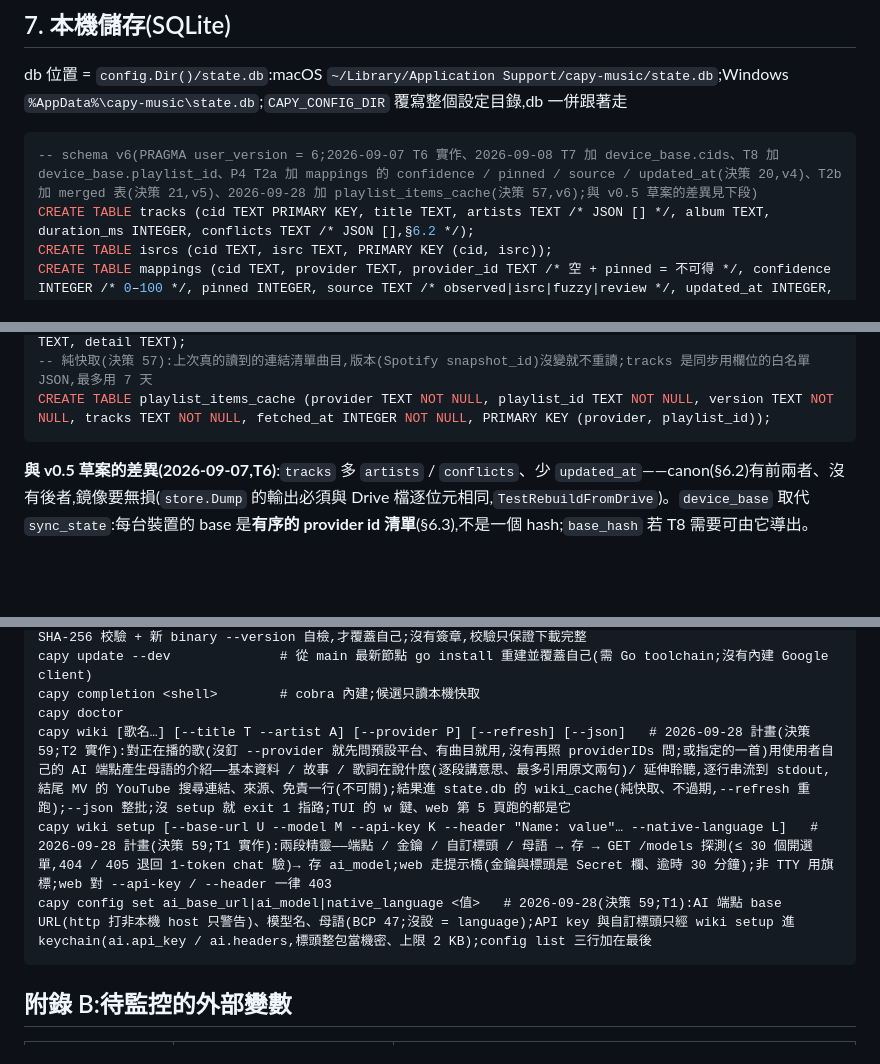
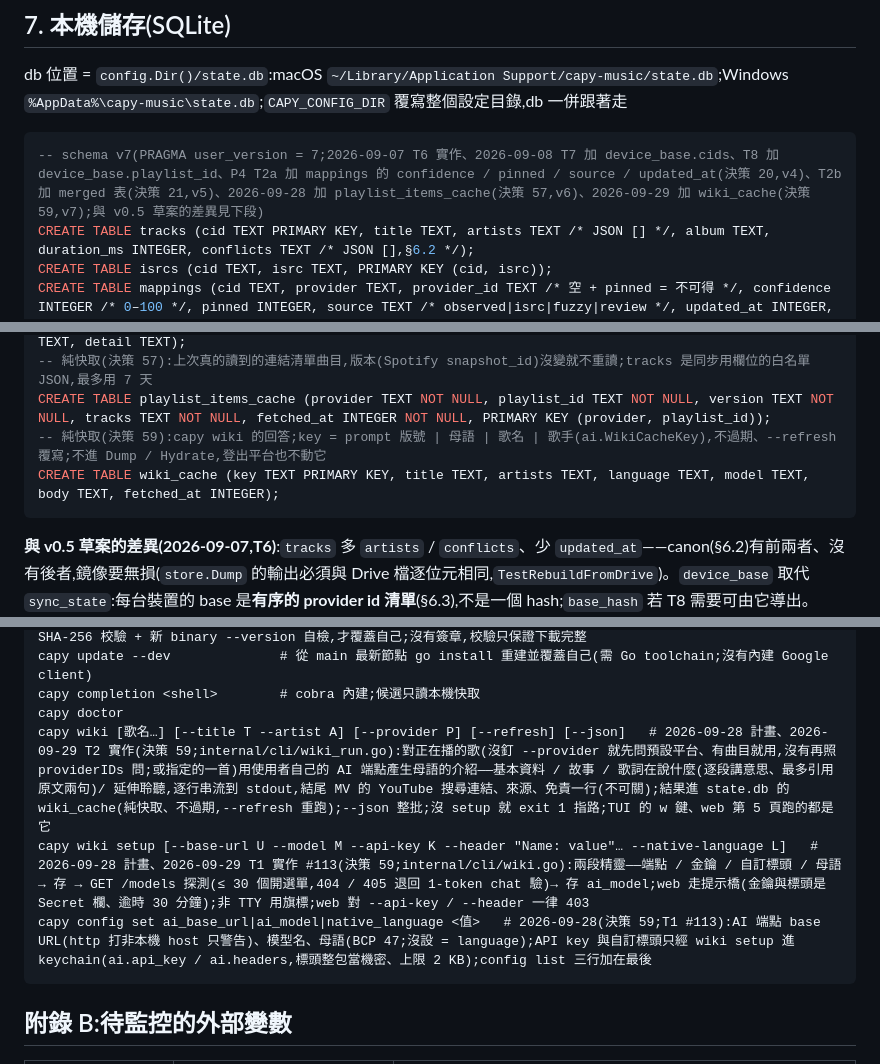
Before and after one commit to Tai-ch0802/capy-music, a Markdown page: docs/ARCHITECTURE.md, 3 parts joined by grey strips. GitHub-like rendering; blank space fills up the shorter version.

Commit message:
docs(wiki): T2 的架構文件(§7 schema v7、附錄 A)與計畫的實作差異
Co-Authored-By: Claude Fable 5.1 <noreply@anthropic.com>

````diff
--- a/docs/ARCHITECTURE.md
+++ b/docs/ARCHITECTURE.md
@@ -671,7 +671,7 @@ capy pl sync 的一輪(pl pull 只有 1–3 + 6;pl push 只有 1–2 + 4–6—
 db 位置 = `config.Dir()/state.db`:macOS `~/Library/Application Support/capy-music/state.db`;Windows `%AppData%\capy-music\state.db`;`CAPY_CONFIG_DIR` 覆寫整個設定目錄,db 一併跟著走
 
 ```sql
--- schema v6(PRAGMA user_version = 6;2026-09-07 T6 實作、2026-09-08 T7 加 device_base.cids、T8 加 device_base.playlist_id、P4 T2a 加 mappings 的 confidence / pinned / source / updated_at(決策 20,v4)、T2b 加 merged 表(決策 21,v5)、2026-09-28 加 playlist_items_cache(決策 57,v6);與 v0.5 草案的差異見下段)
+-- schema v7(PRAGMA user_version = 7;2026-09-07 T6 實作、2026-09-08 T7 加 device_base.cids、T8 加 device_base.playlist_id、P4 T2a 加 mappings 的 confidence / pinned / source / updated_at(決策 20,v4)、T2b 加 merged 表(決策 21,v5)、2026-09-28 加 playlist_items_cache(決策 57,v6)、2026-09-29 加 wiki_cache(決策 59,v7);與 v0.5 草案的差異見下段)
 CREATE TABLE tracks (cid TEXT PRIMARY KEY, title TEXT, artists TEXT /* JSON [] */, album TEXT, duration_ms INTEGER, conflicts TEXT /* JSON [],§6.2 */);
 CREATE TABLE isrcs (cid TEXT, isrc TEXT, PRIMARY KEY (cid, isrc));
 CREATE TABLE mappings (cid TEXT, provider TEXT, provider_id TEXT /* 空 + pinned = 不可得 */, confidence INTEGER /* 0–100 */, pinned INTEGER, source TEXT /* observed|isrc|fuzzy|review */, updated_at INTEGER, PRIMARY KEY (cid, provider));
@@ -689,6 +689,8 @@ CREATE TABLE provider_playlists (provider TEXT, position INTEGER, id TEXT, name
 CREATE TABLE recent (position INTEGER PRIMARY KEY, at INTEGER, provider TEXT, type TEXT, id TEXT, label TEXT, detail TEXT);
 -- 純快取(決策 57):上次真的讀到的連結清單曲目,版本(Spotify snapshot_id)沒變就不重讀;tracks 是同步用欄位的白名單 JSON,最多用 7 天
 CREATE TABLE playlist_items_cache (provider TEXT NOT NULL, playlist_id TEXT NOT NULL, version TEXT NOT NULL, tracks TEXT NOT NULL, fetched_at INTEGER NOT NULL, PRIMARY KEY (provider, playlist_id));
+-- 純快取(決策 59):capy wiki 的回答;key = prompt 版號 | 母語 | 歌名 | 歌手(ai.WikiCacheKey),不過期、--refresh 覆寫;不進 Dump / Hydrate,登出平台也不動它
+CREATE TABLE wiki_cache (key TEXT PRIMARY KEY, title TEXT, artists TEXT, language TEXT, model TEXT, body TEXT, fetched_at INTEGER);
 ```
 
 **與 v0.5 草案的差異(2026-09-07,T6)**:`tracks` 多 `artists` / `conflicts`、少 `updated_at`——canon(§6.2)有前兩者、沒有後者,鏡像要無損(`store.Dump` 的輸出必須與 Drive 檔逐位元相同,`TestRebuildFromDrive`)。`device_base` 取代 `sync_state`:每台裝置的 base 是**有序的 provider id 清單**(§6.3),不是一個 hash;`base_hash` 若 T8 需要可由它導出。`devices` 鏡像 `manifest.devices` 並記「有沒有 dev 檔」,否則 base 全空的裝置檔重建時會消失。**不建 `sync_state` 與 `resolution_cache`**:P3 沒有寫入者(resolver 是 P4),migration 政策是整檔丟棄重建,之後加表只是 bump `user_version`(2026-09-08 T9:版本不符的舊檔改名保留為 `state.db.v<舊版>`、不刪——Drive 被清空時本機 cache 是唯一剩下的一份;沒有程式讀保留檔,只是不毀掉)。`store.Hydrate` 整批取代、`store.Dump` 整批讀出(items 依 `(rank, iid)`,與 canon 的 normalize 同序),P3 沒有 upsert。
@@ -936,9 +938,9 @@ capy update                    # P3(T10 已實作):GitHub Releases 最新正式
 capy update --dev              # 從 main 最新節點 go install 重建並覆蓋自己(需 Go toolchain;沒有內建 Google client)
 capy completion <shell>        # cobra 內建;候選只讀本機快取
 capy doctor
-capy wiki [歌名…] [--title T --artist A] [--provider P] [--refresh] [--json]   # 2026-09-28 計畫(決策 59;T2 實作):對正在播的歌(沒釘 --provider 就先問預設平台、有曲目就用,沒有再照 providerIDs 問;或指定的一首)用使用者自己的 AI 端點產生母語的介紹——基本資料 / 故事 / 歌詞在說什麼(逐段講意思、最多引用原文兩句)/ 延伸聆聽,逐行串流到 stdout,結尾 MV 的 YouTube 搜尋連結、來源、免責一行(不可關);結果進 state.db 的 wiki_cache(純快取、不過期,--refresh 重跑);--json 整批;沒 setup 就 exit 1 指路;TUI 的 w 鍵、web 第 5 頁跑的都是它
-capy wiki setup [--base-url U --model M --api-key K --header "Name: value"… --native-language L]   # 2026-09-28 計畫(決策 59;T1 實作):兩段精靈——端點 / 金鑰 / 自訂標頭 / 母語 → 存 → GET /models 探測(≤ 30 個開選單,404 / 405 退回 1-token chat 驗)→ 存 ai_model;web 走提示橋(金鑰與標頭是 Secret 欄、逾時 30 分鐘);非 TTY 用旗標;web 對 --api-key / --header 一律 403
-capy config set ai_base_url|ai_model|native_language <值>   # 2026-09-28(決策 59;T1):AI 端點 base URL(http 打非本機 host 只警告)、模型名、母語(BCP 47;沒設 = language);API key 與自訂標頭只經 wiki setup 進 keychain(ai.api_key / ai.headers,標頭整包當機密、上限 2 KB);config list 三行加在最後
+capy wiki [歌名…] [--title T --artist A] [--provider P] [--refresh] [--json]   # 2026-09-28 計畫、2026-09-29 T2 實作(決策 59;internal/cli/wiki_run.go):對正在播的歌(沒釘 --provider 就先問預設平台、有曲目就用,沒有再照 providerIDs 問;或指定的一首)用使用者自己的 AI 端點產生母語的介紹——基本資料 / 故事 / 歌詞在說什麼(逐段講意思、最多引用原文兩句)/ 延伸聆聽,逐行串流到 stdout,結尾 MV 的 YouTube 搜尋連結、來源、免責一行(不可關);結果進 state.db 的 wiki_cache(純快取、不過期,--refresh 重跑);--json 整批;沒 setup 就 exit 1 指路;TUI 的 w 鍵、web 第 5 頁跑的都是它
+capy wiki setup [--base-url U --model M --api-key K --header "Name: value"… --native-language L]   # 2026-09-28 計畫、2026-09-29 T1 實作 #113(決策 59;internal/cli/wiki.go):兩段精靈——端點 / 金鑰 / 自訂標頭 / 母語 → 存 → GET /models 探測(≤ 30 個開選單,404 / 405 退回 1-token chat 驗)→ 存 ai_model;web 走提示橋(金鑰與標頭是 Secret 欄、逾時 30 分鐘);非 TTY 用旗標;web 對 --api-key / --header 一律 403
+capy config set ai_base_url|ai_model|native_language <值>   # 2026-09-28(決策 59;T1 #113):AI 端點 base URL(http 打非本機 host 只警告)、模型名、母語(BCP 47;沒設 = language);API key 與自訂標頭只經 wiki setup 進 keychain(ai.api_key / ai.headers,標頭整包當機密、上限 2 KB);config list 三行加在最後
 ```
 
 ## 附錄 B:待監控的外部變數
````
Also changed, not shown: 1 other file.
